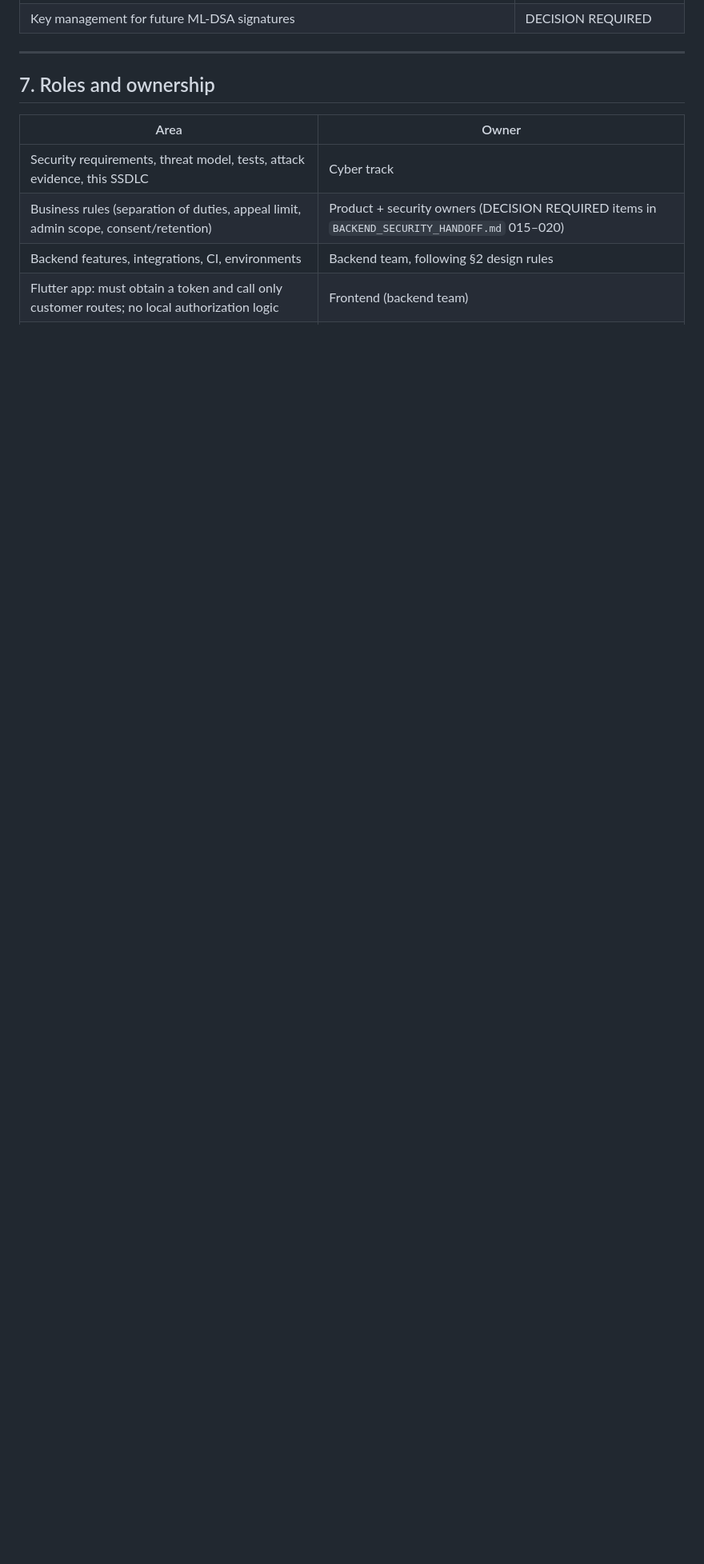
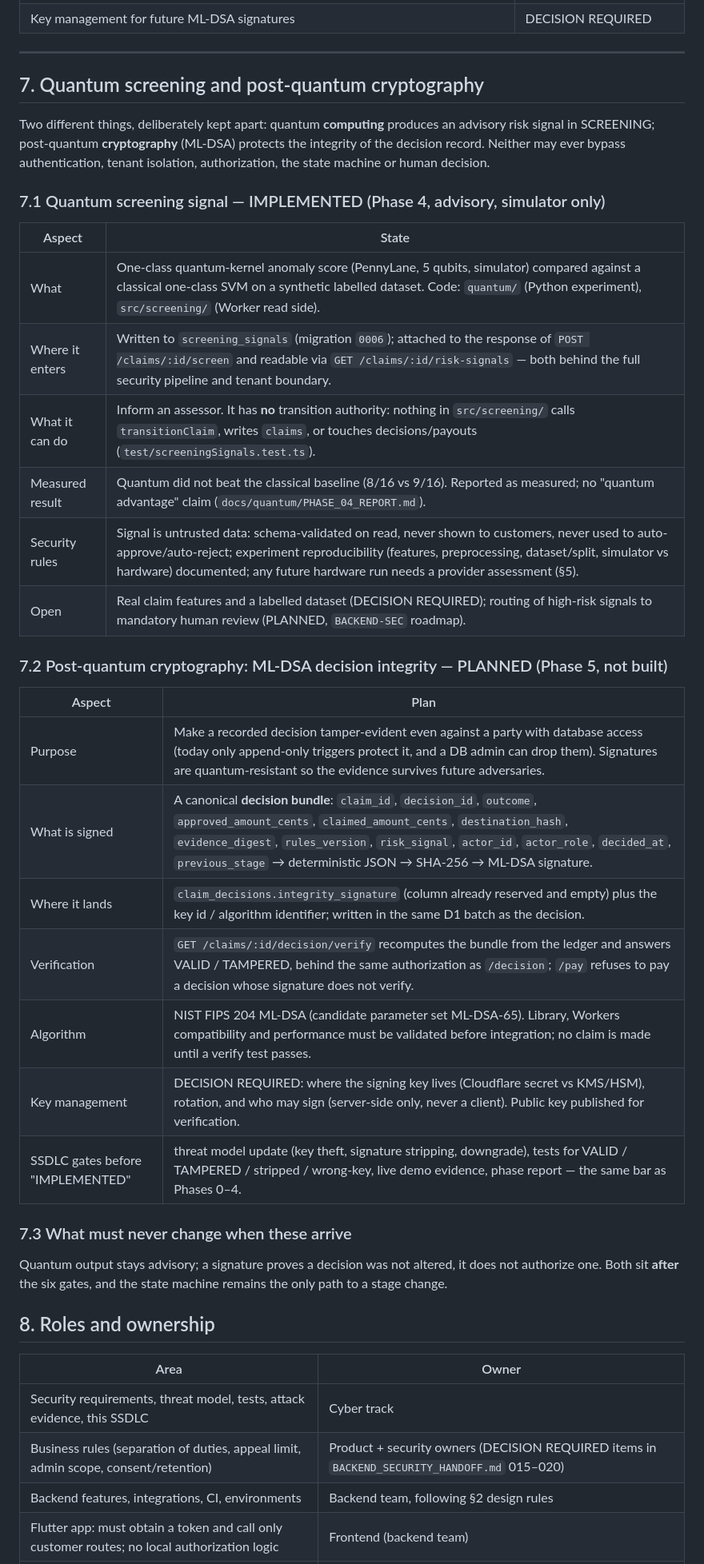
Before and after one commit to MainMethod26/Easy-Claim, a Markdown page: docs/security/SSDLC.md, the part around the change. Shown at 80% size. Rendered like a GitHub page; blank space fills up the shorter version.

Commit message:
docs(security): SSDLC section on quantum screening (implemented, advisory) and ML-DSA decision integrity (planned)
Co-Authored-By: Claude Fable 5.1 <noreply@anthropic.com>

```diff
--- a/docs/security/SSDLC.md
+++ b/docs/security/SSDLC.md
@@ -122,7 +122,41 @@ Integration test rule: every external boundary gets a test that feeds it hostile
 
 ---
 
-## 7. Roles and ownership
+## 7. Quantum screening and post-quantum cryptography
+
+Two different things, deliberately kept apart: quantum **computing** produces an advisory risk signal in
+SCREENING; post-quantum **cryptography** (ML-DSA) protects the integrity of the decision record. Neither
+may ever bypass authentication, tenant isolation, authorization, the state machine or human decision.
+
+### 7.1 Quantum screening signal — IMPLEMENTED (Phase 4, advisory, simulator only)
+
+| Aspect | State |
+|---|---|
+| What | One-class quantum-kernel anomaly score (PennyLane, 5 qubits, simulator) compared against a classical one-class SVM on a synthetic labelled dataset. Code: `quantum/` (Python experiment), `src/screening/` (Worker read side). |
+| Where it enters | Written to `screening_signals` (migration `0006`); attached to the response of `POST /claims/:id/screen` and readable via `GET /claims/:id/risk-signals` — both behind the full security pipeline and tenant boundary. |
+| What it can do | Inform an assessor. It has **no** transition authority: nothing in `src/screening/` calls `transitionClaim`, writes `claims`, or touches decisions/payouts (`test/screeningSignals.test.ts`). |
+| Measured result | Quantum did not beat the classical baseline (8/16 vs 9/16). Reported as measured; no "quantum advantage" claim (`docs/quantum/PHASE_04_REPORT.md`). |
+| Security rules | Signal is untrusted data: schema-validated on read, never shown to customers, never used to auto-approve/auto-reject; experiment reproducibility (features, preprocessing, dataset/split, simulator vs hardware) documented; any future hardware run needs a provider assessment (§5). |
+| Open | Real claim features and a labelled dataset (DECISION REQUIRED); routing of high-risk signals to mandatory human review (PLANNED, `BACKEND-SEC` roadmap). |
+
+### 7.2 Post-quantum cryptography: ML-DSA decision integrity — PLANNED (Phase 5, not built)
+
+| Aspect | Plan |
+|---|---|
+| Purpose | Make a recorded decision tamper-evident even against a party with database access (today only append-only triggers protect it, and a DB admin can drop them). Signatures are quantum-resistant so the evidence survives future adversaries. |
+| What is signed | A canonical **decision bundle**: `claim_id`, `decision_id`, `outcome`, `approved_amount_cents`, `claimed_amount_cents`, `destination_hash`, `evidence_digest`, `rules_version`, `risk_signal`, `actor_id`, `actor_role`, `decided_at`, `previous_stage` → deterministic JSON → SHA-256 → ML-DSA signature. |
+| Where it lands | `claim_decisions.integrity_signature` (column already reserved and empty) plus the key id / algorithm identifier; written in the same D1 batch as the decision. |
+| Verification | `GET /claims/:id/decision/verify` recomputes the bundle from the ledger and answers VALID / TAMPERED, behind the same authorization as `/decision`; `/pay` refuses to pay a decision whose signature does not verify. |
+| Algorithm | NIST FIPS 204 ML-DSA (candidate parameter set ML-DSA-65). Library, Workers compatibility and performance must be validated before integration; no claim is made until a verify test passes. |
+| Key management | DECISION REQUIRED: where the signing key lives (Cloudflare secret vs KMS/HSM), rotation, and who may sign (server-side only, never a client). Public key published for verification. |
+| SSDLC gates before "IMPLEMENTED" | threat model update (key theft, signature stripping, downgrade), tests for VALID / TAMPERED / stripped / wrong-key, live demo evidence, phase report — the same bar as Phases 0–4. |
+
+### 7.3 What must never change when these arrive
+
+Quantum output stays advisory; a signature proves a decision was not altered, it does not authorize one. Both
+sit **after** the six gates, and the state machine remains the only path to a stage change.
+
+## 8. Roles and ownership
 
 | Area | Owner |
 |---|---|
```
